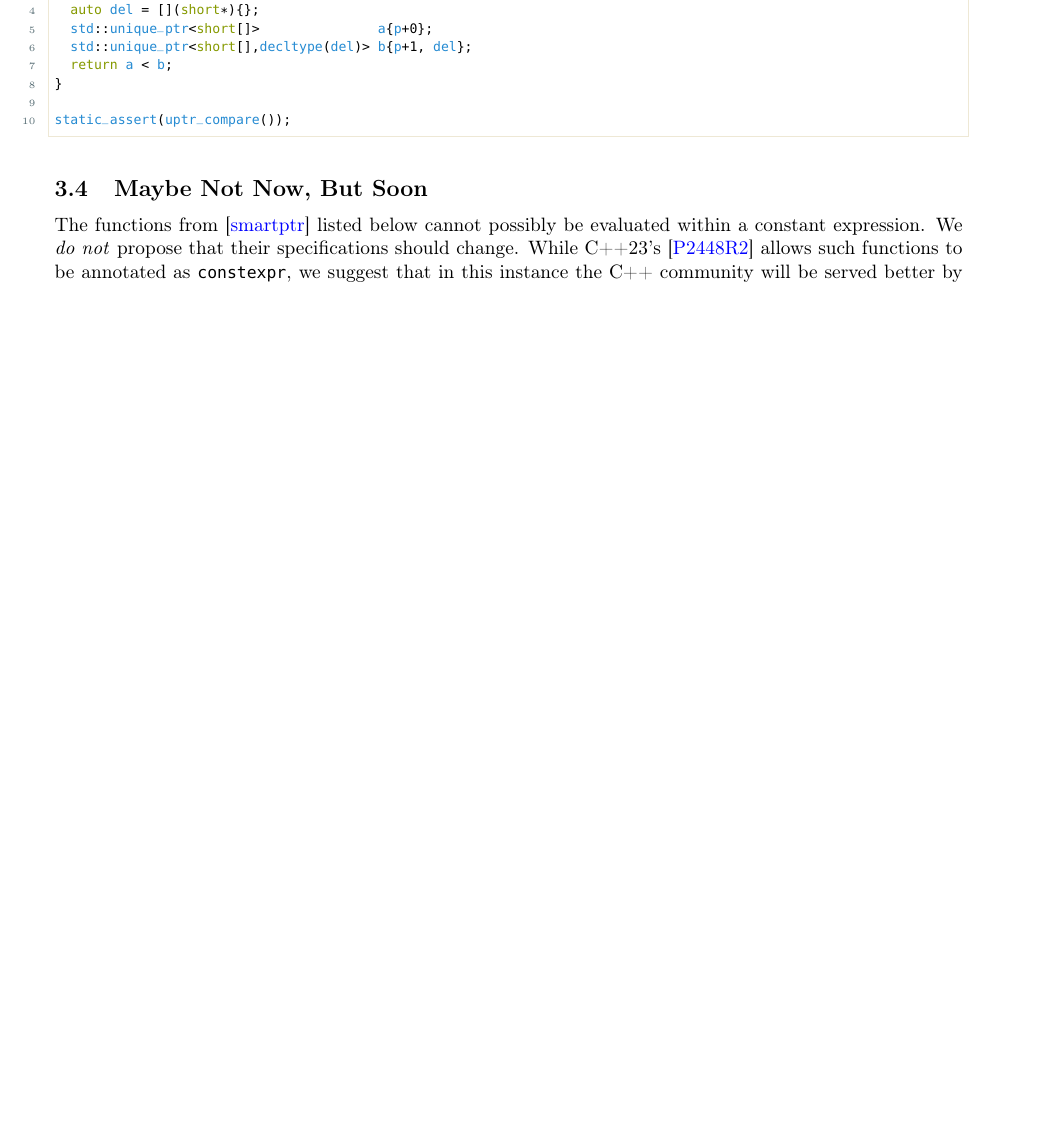
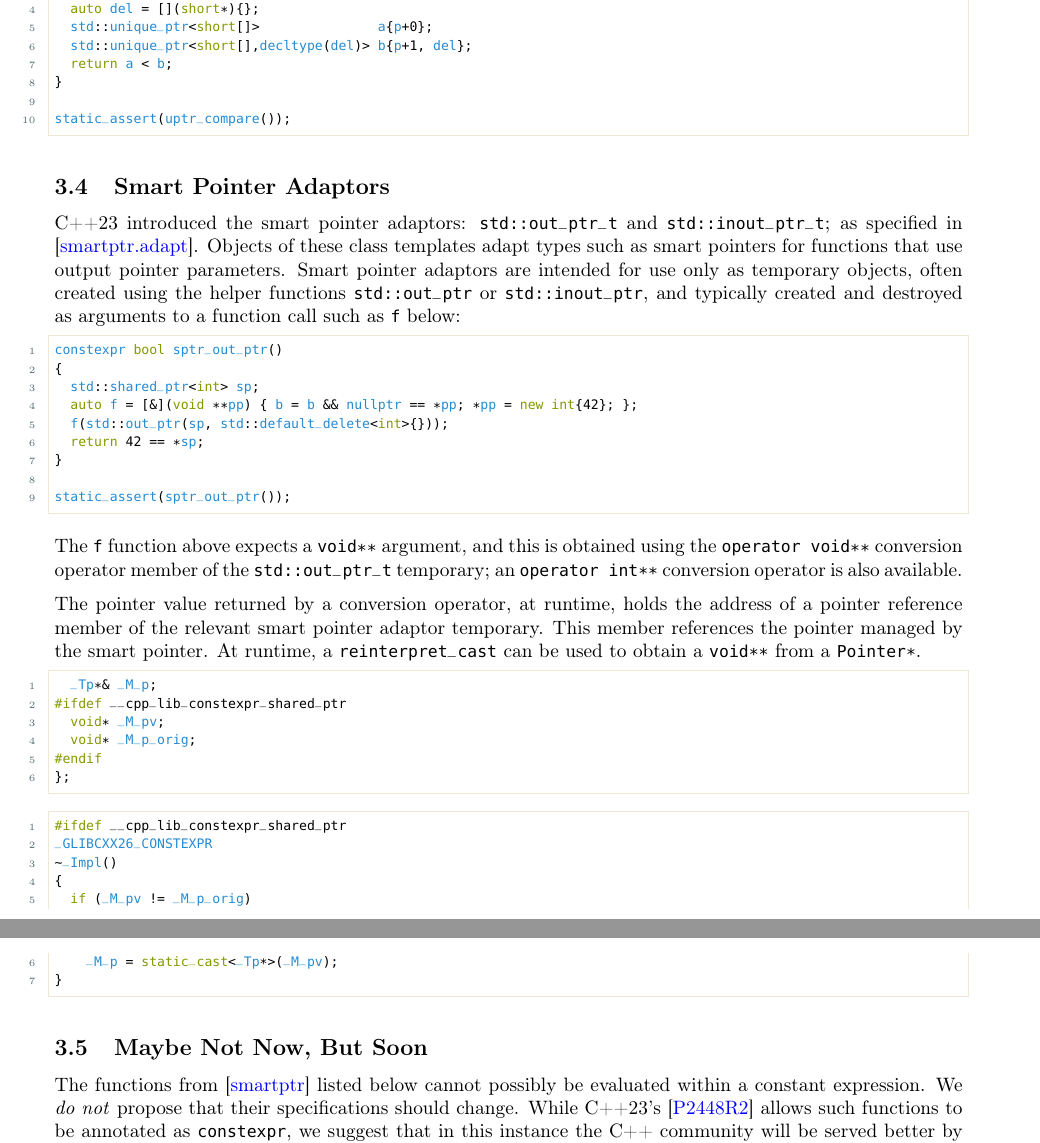
Before and after one commit to SCT4SP/constexpr_shared_ptr, a LaTeX document (proposal/P3037R6.tex): part of page 5 of 6 before the commit and two parts of pages 5 and 6 of 7 after it, the two joined at a grey line, cut so that both start at the same text, the shorter picture padded with empty space. Compiled offline with pdfLaTeX.

Commit message:
Discussion of Smart Pointer Adaptors.

```diff
--- a/proposal/P3037R6.tex
+++ b/proposal/P3037R6.tex
@@ -388,6 +388,60 @@ constexpr bool uptr_compare()
 static_assert(uptr_compare());
 \end{lstlisting}
 
+\subsection{Smart Pointer Adaptors}
+
+C++23 introduced the smart pointer adaptors: \texttt{std::out\_ptr\_t} and
+\texttt{std::inout\_ptr\_t}; as specified in \wgxxi{smartptr.adapt}. Objects of
+these class templates adapt types such as smart pointers for functions that use
+output pointer parameters. Smart pointer adaptors are intended for use only as
+temporary objects, often created using the helper functions
+\texttt{std::out\_ptr} or \texttt{std::inout\_ptr}, and typically created and
+destroyed as arguments to a function call such as \texttt{f} below:
+
+\begin{lstlisting}[language=cpp]
+constexpr bool sptr_out_ptr()
+{
+  std::shared_ptr<int> sp;
+  auto f = [&](void **pp) { b = b && nullptr == *pp; *pp = new int{42}; };
+  f(std::out_ptr(sp, std::default_delete<int>{}));
+  return 42 == *sp;
+}
+
+static_assert(sptr_out_ptr());
+\end{lstlisting}
+
+The \texttt{f} function above expects a \texttt{void**} argument, and this is
+obtained using the \texttt{operator void**} conversion operator member of the
+\texttt{std::out\_ptr\_t} temporary; an \texttt{operator int**}
+conversion operator is also available.
+
+The pointer value returned by a conversion operator, at runtime, holds the
+address of a pointer reference member of the relevant smart pointer adaptor
+temporary. This member references the pointer managed by the smart pointer.
+At runtime, a \texttt{reinterpret\_cast} can be used to obtain a
+\texttt{void**} from a \texttt{Pointer*}.
+
+\begin{lstlisting}[language=cpp]
+  _Tp*& _M_p;
+#ifdef __cpp_lib_constexpr_shared_ptr
+  void* _M_pv;
+  void* _M_p_orig;
+#endif
+};
+\end{lstlisting}
+
+% Destructor for the partial specialization for raw pointers.
+\begin{lstlisting}[language=cpp]
+#ifdef __cpp_lib_constexpr_shared_ptr
+_GLIBCXX26_CONSTEXPR
+~_Impl()
+{
+  if (_M_pv != _M_p_orig)
+    _M_p = static_cast<_Tp*>(_M_pv);
+}
+\end{lstlisting}
+
+
 \subsection{Maybe Not Now, But Soon}
 \label{sec:mnnbs}
 
```
